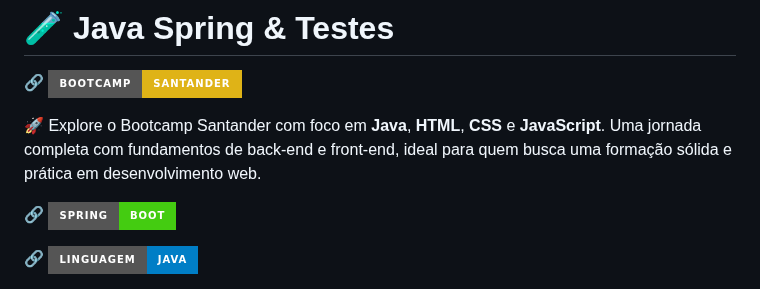
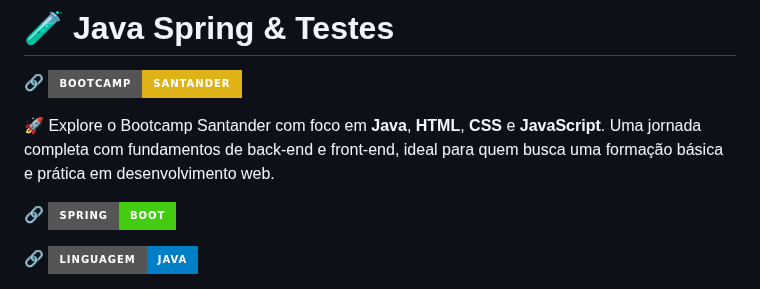
Before and after one commit to alfecjo/java-spring-testes, a Markdown page: README.md, the part around the change. Rendered like a GitHub page; badges without logos.

```diff
--- a/README.md
+++ b/README.md
@@ -2,7 +2,7 @@
 
 🔗 [![Status](https://img.shields.io/badge/Bootcamp-Santander-yellow?style=for-the-badge)](./bootcamp-santander-soulCode-universia)
 <p>
-  🚀 Explore o Bootcamp Santander com foco em <strong>Java</strong>, <strong>HTML</strong>, <strong>CSS</strong> e <strong>JavaScript</strong>. Uma jornada completa com fundamentos de back-end e front-end, ideal para quem busca uma formação sólida e prática em desenvolvimento web.
+  🚀 Explore o Bootcamp Santander com foco em <strong>Java</strong>, <strong>HTML</strong>, <strong>CSS</strong> e <strong>JavaScript</strong>. Uma jornada completa com fundamentos de back-end e front-end, ideal para quem busca uma formação básica e prática em desenvolvimento web.
 </p>
 
 🔗 [![Framework](https://img.shields.io/badge/Spring-Boot-brightgreen?style=for-the-badge)](https://spring.io/projects/spring-boot)
```
